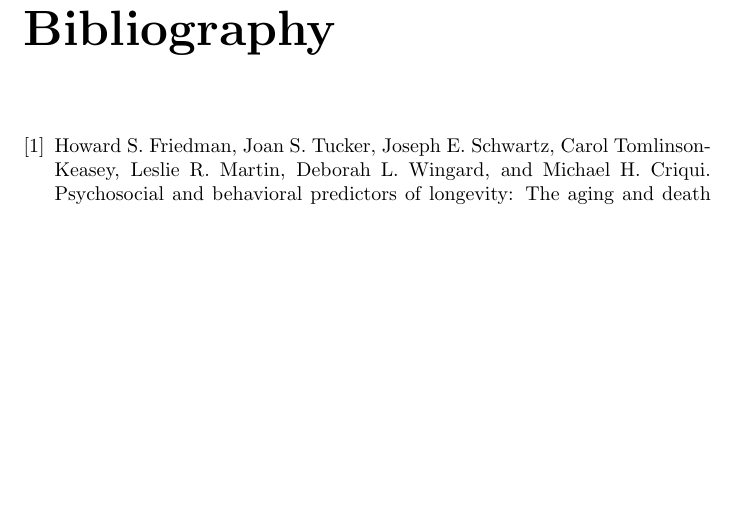
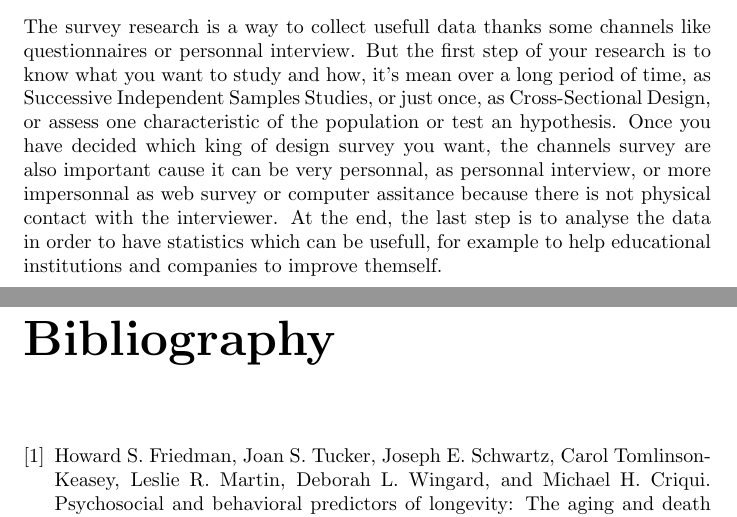
Before and after one commit to cassisnaro/SurveyResearch, a LaTeX thesis (report.tex): part of page 15 of 15 before the commit and two parts of pages 14 and 15 of 15 after it, the two joined at a grey line, cut at the place of the change, the shorter picture padded with empty space. Compiled offline with pdfLaTeX.

Commit message:
Update report.tex

```diff
--- a/report.tex
+++ b/report.tex
@@ -123,7 +123,9 @@ One of the interesting observations was the fact that junior respondents found t
 To sum up, the study definitely provided an interesting peek into the correlation between the software engineering education and the corresponding positions. However, we should keep in mind that this survey was conducted in 1998 and we can safely assume that nowadays the situation has changed, due to a few factors such as: open source projects, new career paths, extensive amount of information available outside educational institutions, etc.
 
 \chapter{Conclusion}
-
+The survey research is a way to collect usefull data thanks some channels like questionnaires or personnal interview. But the first step of your research is to know what you want to study and how, it's mean over a long period of time, as Successive Independent Samples Studies, or just once, as Cross-Sectional Design, or assess one characteristic of the population or test an hypothesis.
+Once you have decided which king of design survey you want, the channels survey are also important cause it can be very personnal, as personnal interview, or more impersonnal as web survey or computer assitance because there is not physical contact with the interviewer.
+At the end, the last step is to analyse the data in order to have statistics which can be usefull, for example to help educational institutions and companies to improve themself.
 
 \bibliography{mybib}{}
 \bibliographystyle{plain}
```
